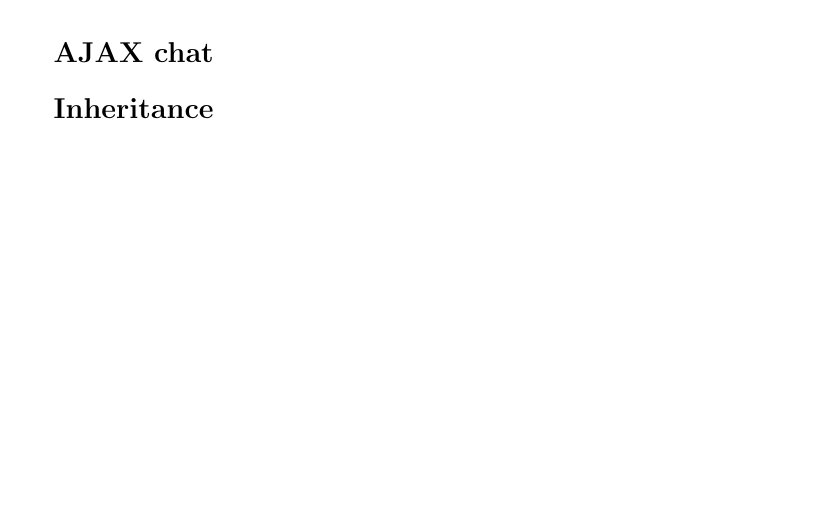
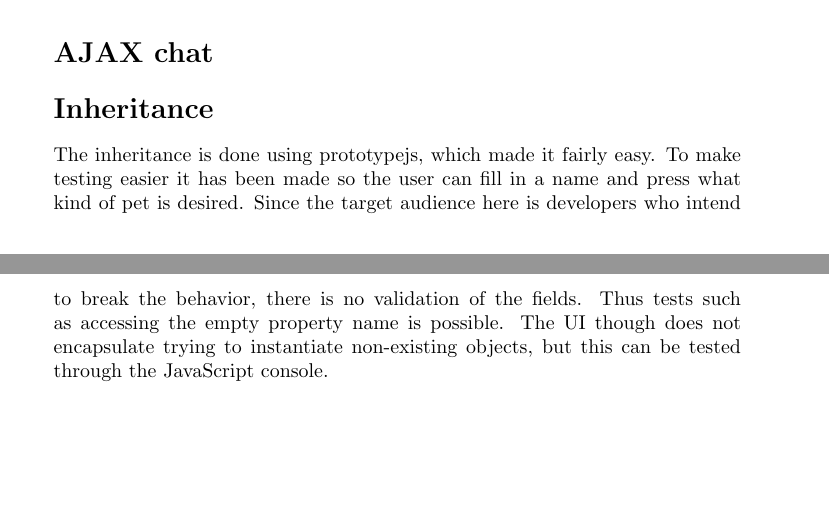
Before and after one commit to Skeen/dAWP, a LaTeX problem sheet (Exercise3/report/report.tex): part of the page before the commit and two parts of pages 1 and 2 of 2 after it, the two joined at a grey line, cut so that both start at the same text, the shorter picture padded with empty space. Compiled offline with pdfLaTeX.

Commit message:
Inheritance

```diff
--- a/Exercise3/report/report.tex
+++ b/Exercise3/report/report.tex
@@ -46,5 +46,13 @@ picture would have been different.
 \section*{AJAX chat}
 
 \section*{Inheritance}
+The inheritance is done using prototypejs, which made it fairly easy.
+To make testing easier it has been made so the user can fill in a name
+and press what kind of pet is desired.  Since the target audience here
+is developers who intend to break the behavior, there is no validation
+of the fields.  Thus tests such as accessing the empty property name
+is possible.  The UI though does not encapsulate trying to instantiate
+non-existing objects, but this can be tested through the JavaScript
+console.
 
 \end{document}
```
